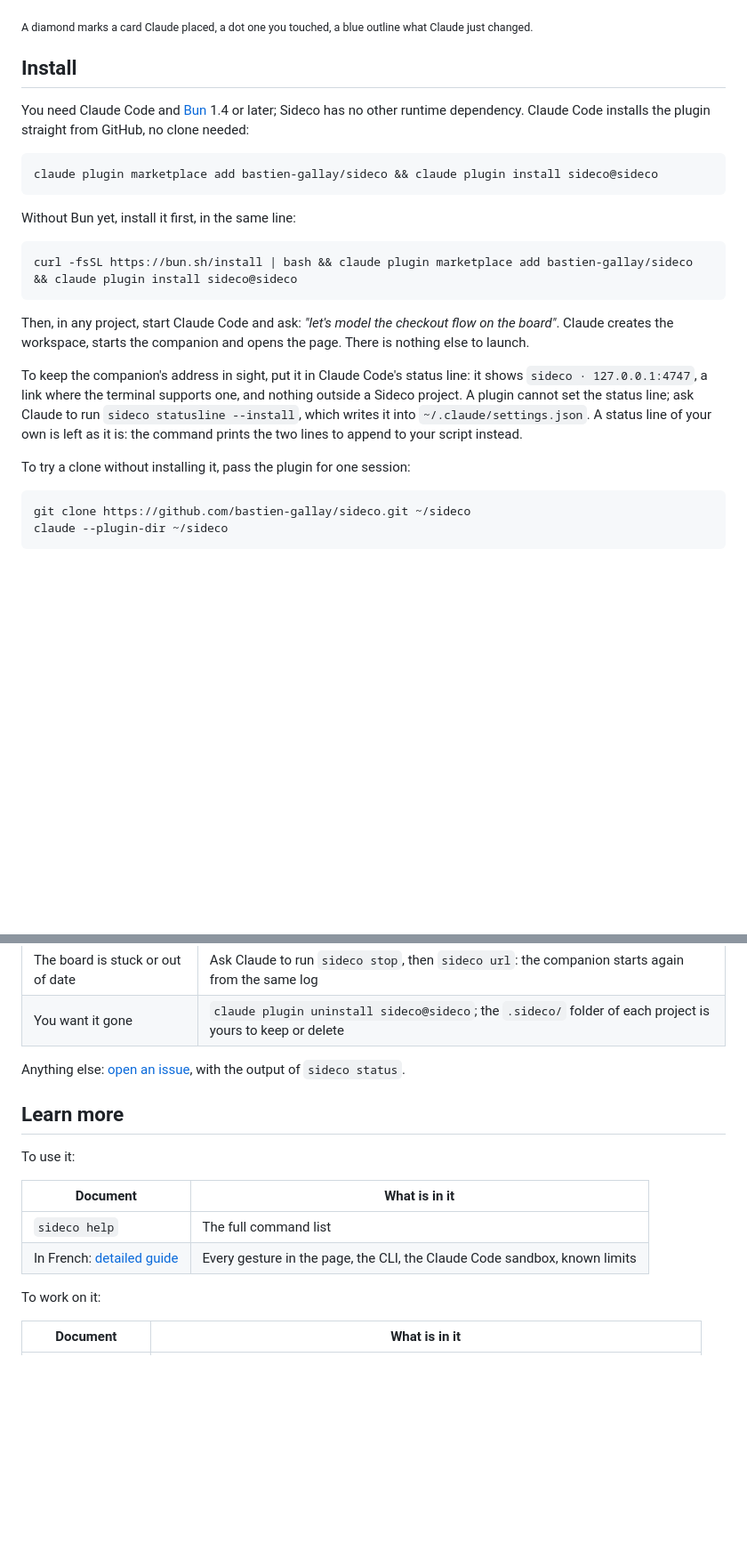
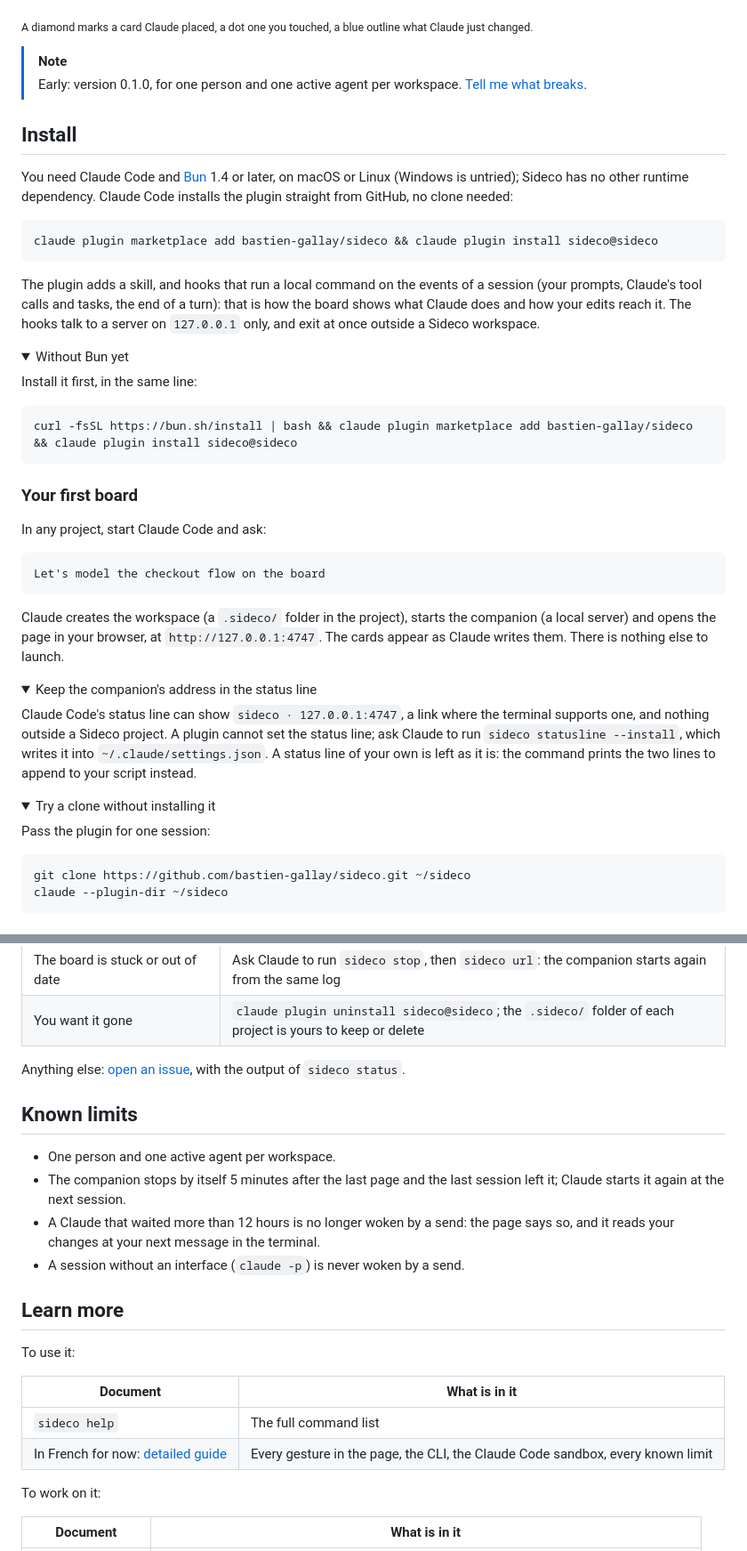
Before and after one commit to bastien-gallay/sideco, a Markdown page: README.md, 2 parts joined by grey strips. Shown at 89% size. Rendered like a GitHub page; folded sections open; blank space fills up the shorter version.

````diff
--- a/README.md
+++ b/README.md
@@ -13,25 +10,51 @@ A live, structured board beside the terminal: the agent lays out a flow, a backl
 
 <sub>A diamond marks a card Claude placed, a dot one you touched, a blue outline what Claude just changed.</sub>
 
+> [!NOTE]
+> Early: version 0.1.0, for one person and one active agent per workspace. [Tell me what breaks](https://github.com/bastien-gallay/sideco/issues).
+
 ## Install
 
-You need Claude Code and [Bun](https://bun.sh) 1.4 or later; Sideco has no other runtime dependency. Claude Code installs the plugin straight from GitHub, no clone needed:
+You need Claude Code and [Bun](https://bun.sh) 1.4 or later, on macOS or Linux (Windows is untried); Sideco has no other runtime dependency. Claude Code installs the plugin straight from GitHub, no clone needed:
 
 ```sh
 claude plugin marketplace add bastien-gallay/sideco && claude plugin install sideco@sideco
 ```
 
-Without Bun yet, install it first, in the same line:
+The plugin adds a skill, and hooks that run a local command on the events of a session (your prompts, Claude's tool calls and tasks, the end of a turn): that is how the board shows what Claude does and how your edits reach it. The hooks talk to a server on `127.0.0.1` only, and exit at once outside a Sideco workspace.
+
+<details>
+<summary>Without Bun yet</summary>
+
+Install it first, in the same line:
 
 ```sh
 curl -fsSL https://bun.sh/install | bash && claude plugin marketplace add bastien-gallay/sideco && claude plugin install sideco@sideco
 ```
 
-Then, in any project, start Claude Code and ask: *"let's model the checkout flow on the board"*. Claude creates the workspace, starts the companion and opens the page. There is nothing else to launch.
+</details>
 
-To keep the companion's address in sight, put it in Claude Code's status line: it shows `sideco · 127.0.0.1:4747`, a link where the terminal supports one, and nothing outside a Sideco project. A plugin cannot set the status line; ask Claude to run `sideco statusline --install`, which writes it into `~/.claude/settings.json`. A status line of your own is left as it is: the command prints the two lines to append to your script instead.
+### Your first board
 
-To try a clone without installing it, pass the plugin for one session:
+In any project, start Claude Code and ask:
+
+```text
+Let's model the checkout flow on the board
+```
+
+Claude creates the workspace (a `.sideco/` folder in the project), starts the companion (a local server) and opens the page in your browser, at `http://127.0.0.1:4747`. The cards appear as Claude writes them. There is nothing else to launch.
+
+<details>
+<summary>Keep the companion's address in the status line</summary>
+
+Claude Code's status line can show `sideco · 127.0.0.1:4747`, a link where the terminal supports one, and nothing outside a Sideco project. A plugin cannot set the status line; ask Claude to run `sideco statusline --install`, which writes it into `~/.claude/settings.json`. A status line of your own is left as it is: the command prints the two lines to append to your script instead.
+
+</details>
+
+<details>
+<summary>Try a clone without installing it</summary>
+
+Pass the plugin for one session:
 
 ```sh
 git clone https://github.com/bastien-gallay/sideco.git ~/sideco
@@ -101,6 +150,13 @@ Sideco's commands are run by Claude: ask it in plain words, or name the command.
 | You want it gone | `claude plugin uninstall sideco@sideco`; the `.sideco/` folder of each project is yours to keep or delete |
 
 Anything else: [open an issue](https://github.com/bastien-gallay/sideco/issues), with the output of `sideco status`.
+
+## Known limits
+
+- One person and one active agent per workspace.
+- The companion stops by itself 5 minutes after the last page and the last session left it; Claude starts it again at the next session.
+- A Claude that waited more than 12 hours is no longer woken by a send: the page says so, and it reads your changes at your next message in the terminal.
+- A session without an interface (`claude -p`) is never woken by a send.
 
 ## Learn more
 
@@ -109,7 +165,7 @@ To use it:
 | Document | What is in it |
 | --- | --- |
 | `sideco help` | The full command list |
-| In French: [detailed guide](docs/guide.fr.md) | Every gesture in the page, the CLI, the Claude Code sandbox, known limits |
+| In French for now: [detailed guide](docs/guide.fr.md) | Every gesture in the page, the CLI, the Claude Code sandbox, every known limit |
 
 To work on it:
 
````
Also changed, not shown: other parts of README.md (+36 -13 lines), docs/img/sideco-journey.png, docs/img/sideco-ordering.png (deleted), docs/img/sideco-payment.png, docs/img/sideco-retro.png (added), docs/img/sideco-sprint.png, 1 other file.
